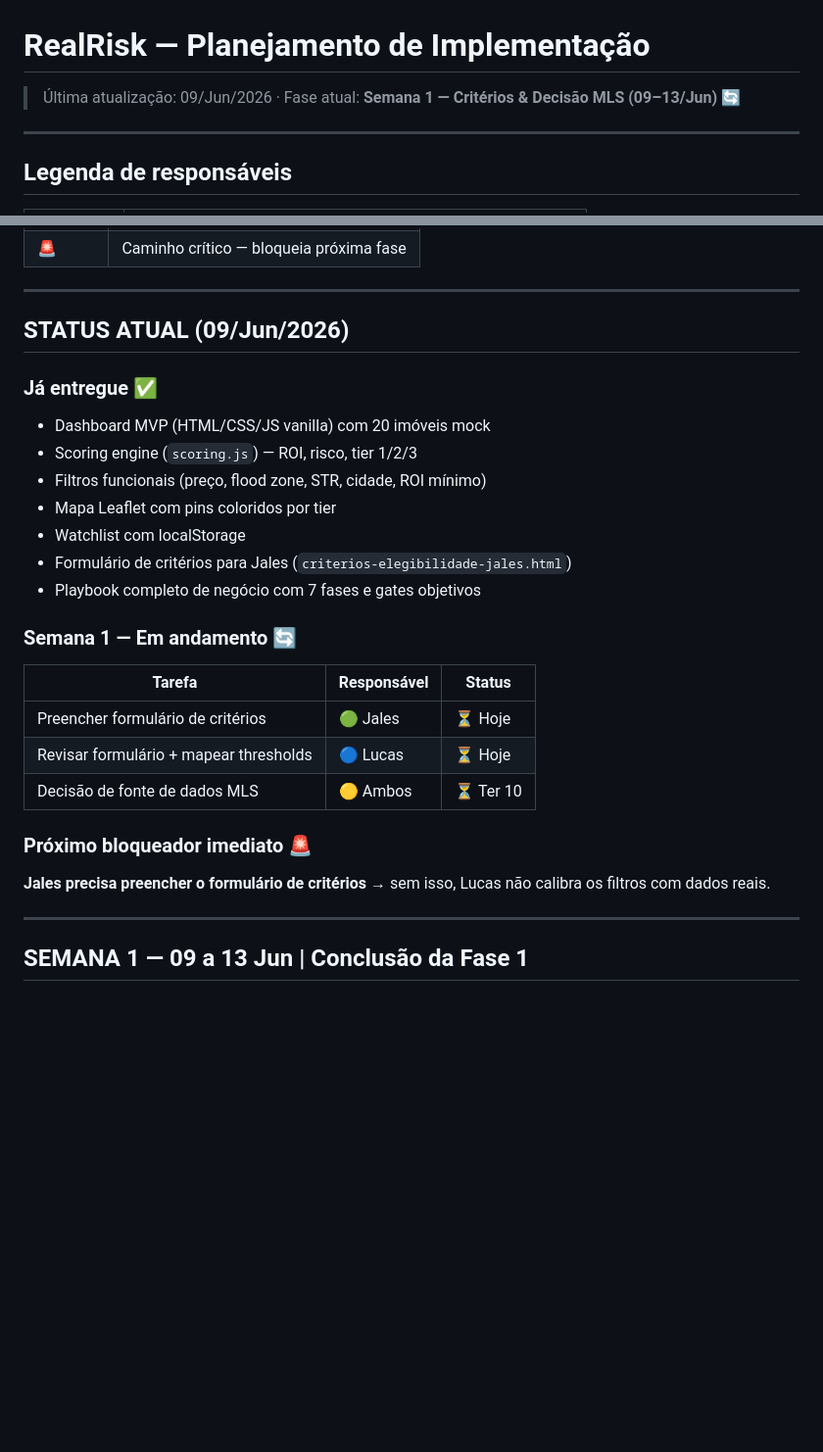
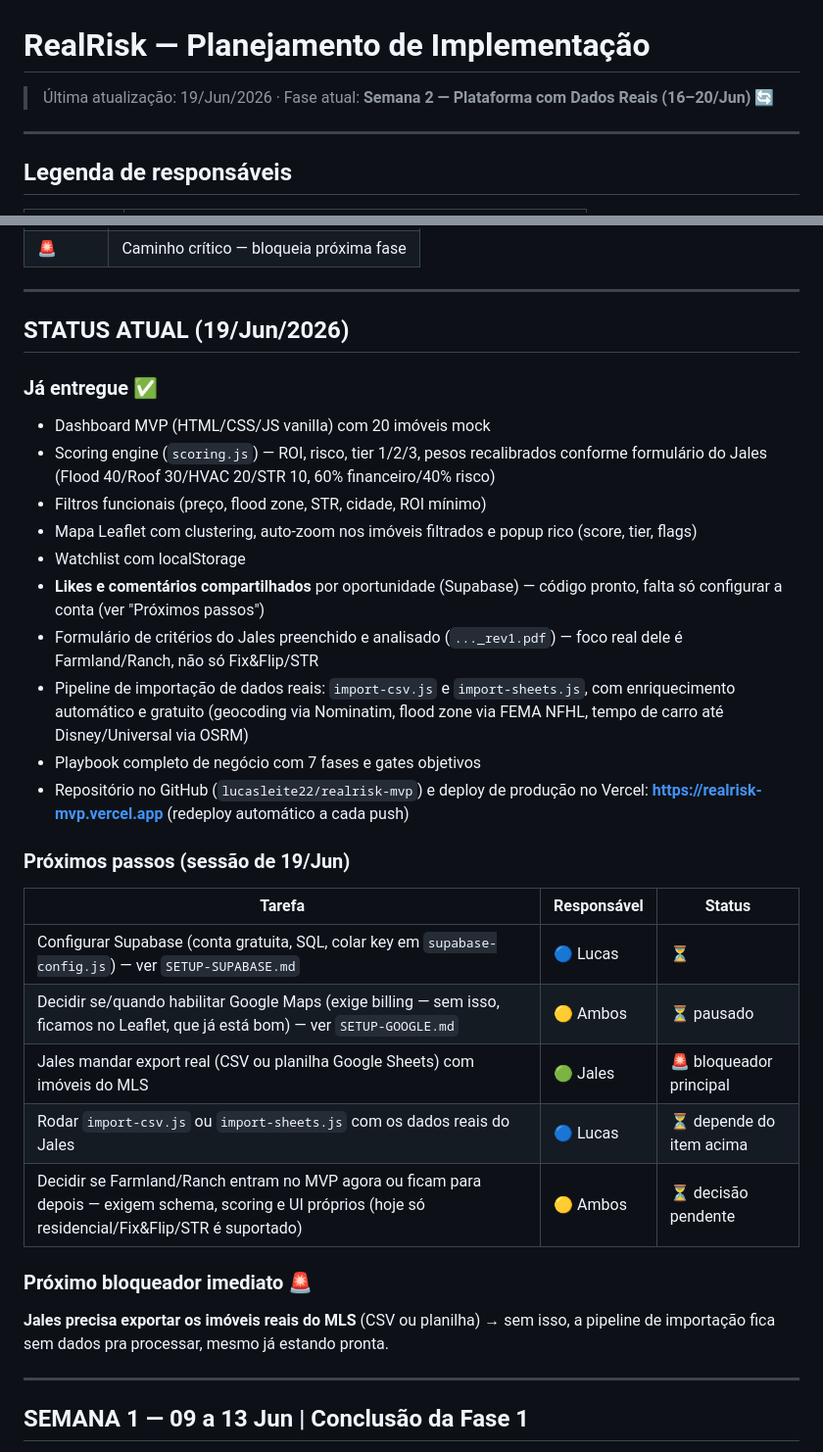
Before and after one commit to lucasleite22/realrisk-mvp, a Markdown page: planejamento-semanal.md, 2 parts joined by grey strips. Shown at 98% size. Rendered like a GitHub page; blank space fills up the shorter version.

Commit message:
docs: atualiza planejamento com status e proximos passos (19/Jun)

```diff
--- a/planejamento-semanal.md
+++ b/planejamento-semanal.md
@@ -1,5 +1,5 @@
 # RealRisk — Planejamento de Implementação
-> Última atualização: 09/Jun/2026 · Fase atual: **Semana 1 — Critérios & Decisão MLS (09–13/Jun) 🔄**
+> Última atualização: 19/Jun/2026 · Fase atual: **Semana 2 — Plataforma com Dados Reais (16–20/Jun) 🔄**
 
 ---
 
@@ -20,26 +20,31 @@
 
 ---
 
-## STATUS ATUAL (09/Jun/2026)
+## STATUS ATUAL (19/Jun/2026)
 
 ### Já entregue ✅
 - Dashboard MVP (HTML/CSS/JS vanilla) com 20 imóveis mock
-- Scoring engine (`scoring.js`) — ROI, risco, tier 1/2/3
+- Scoring engine (`scoring.js`) — ROI, risco, tier 1/2/3, pesos recalibrados conforme formulário do Jales (Flood 40/Roof 30/HVAC 20/STR 10, 60% financeiro/40% risco)
 - Filtros funcionais (preço, flood zone, STR, cidade, ROI mínimo)
-- Mapa Leaflet com pins coloridos por tier
+- Mapa Leaflet com clustering, auto-zoom nos imóveis filtrados e popup rico (score, tier, flags)
 - Watchlist com localStorage
-- Formulário de critérios para Jales (`criterios-elegibilidade-jales.html`)
+- **Likes e comentários compartilhados** por oportunidade (Supabase) — código pronto, falta só configurar a conta (ver "Próximos passos")
+- Formulário de critérios do Jales preenchido e analisado (`..._rev1.pdf`) — foco real dele é Farmland/Ranch, não só Fix&Flip/STR
+- Pipeline de importação de dados reais: `import-csv.js` e `import-sheets.js`, com enriquecimento automático e gratuito (geocoding via Nominatim, flood zone via FEMA NFHL, tempo de carro até Disney/Universal via OSRM)
 - Playbook completo de negócio com 7 fases e gates objetivos
+- Repositório no GitHub (`lucasleite22/realrisk-mvp`) e deploy de produção no Vercel: **https://realrisk-mvp.vercel.app** (redeploy automático a cada push)
 
-### Semana 1 — Em andamento 🔄
+### Próximos passos (sessão de 19/Jun)
 | Tarefa | Responsável | Status |
 |--------|-------------|--------|
-| Preencher formulário de critérios | 🟢 Jales | ⏳ Hoje |
-| Revisar formulário + mapear thresholds | 🔵 Lucas | ⏳ Hoje |
-| Decisão de fonte de dados MLS | 🟡 Ambos | ⏳ Ter 10 |
+| Configurar Supabase (conta gratuita, SQL, colar key em `supabase-config.js`) — ver `SETUP-SUPABASE.md` | 🔵 Lucas | ⏳ |
+| Decidir se/quando habilitar Google Maps (exige billing — sem isso, ficamos no Leaflet, que já está bom) — ver `SETUP-GOOGLE.md` | 🟡 Ambos | ⏳ pausado |
+| Jales mandar export real (CSV ou planilha Google Sheets) com imóveis do MLS | 🟢 Jales | 🚨 bloqueador principal |
+| Rodar `import-csv.js` ou `import-sheets.js` com os dados reais do Jales | 🔵 Lucas | ⏳ depende do item acima |
+| Decidir se Farmland/Ranch entram no MVP agora ou ficam para depois — exigem schema, scoring e UI próprios (hoje só residencial/Fix&Flip/STR é suportado) | 🟡 Ambos | ⏳ decisão pendente |
 
 ### Próximo bloqueador imediato 🚨
-**Jales precisa preencher o formulário de critérios** → sem isso, Lucas não calibra os filtros com dados reais.
+**Jales precisa exportar os imóveis reais do MLS** (CSV ou planilha) → sem isso, a pipeline de importação fica sem dados pra processar, mesmo já estando pronta.
 
 ---
 
```
